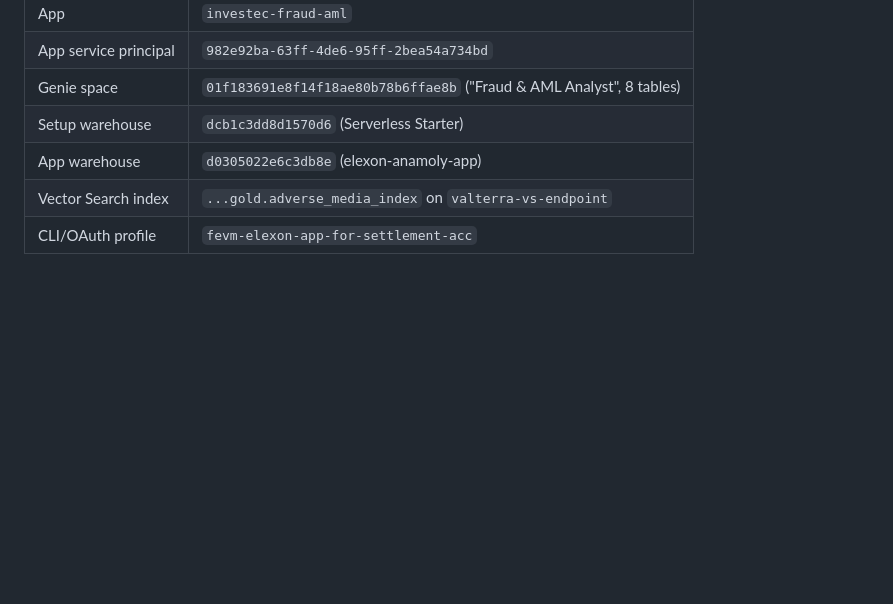
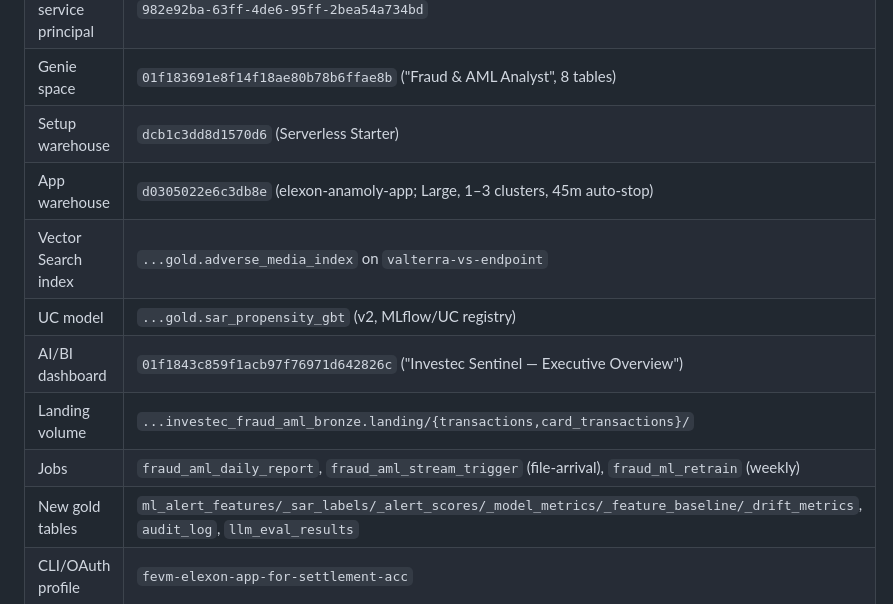
Before and after one commit to jason-miles/fraud-and-aml-detection-app, a Markdown page: docs/BUILD_LOG.md, the part around one of its changes. Rendered like a GitHub page; blank space fills up the shorter version.

```diff
--- a/docs/BUILD_LOG.md
+++ b/docs/BUILD_LOG.md
@@ -156,8 +183,13 @@ natively. Surfaced in a new **Compliance** view (3 tabs).
 | App service principal | `982e92ba-63ff-4de6-95ff-2bea54a734bd` |
 | Genie space | `01f183691e8f14f18ae80b78b6ffae8b` ("Fraud & AML Analyst", 8 tables) |
 | Setup warehouse | `dcb1c3dd8d1570d6` (Serverless Starter) |
-| App warehouse | `d0305022e6c3db8e` (elexon-anamoly-app) |
+| App warehouse | `d0305022e6c3db8e` (elexon-anamoly-app; Large, 1–3 clusters, 45m auto-stop) |
 | Vector Search index | `...gold.adverse_media_index` on `valterra-vs-endpoint` |
+| UC model | `...gold.sar_propensity_gbt` (v2, MLflow/UC registry) |
+| AI/BI dashboard | `01f1843c859f1acb97f76971d642826c` ("Investec Sentinel — Executive Overview") |
+| Landing volume | `...investec_fraud_aml_bronze.landing/{transactions,card_transactions}/` |
+| Jobs | `fraud_aml_daily_report`, `fraud_aml_stream_trigger` (file-arrival), `fraud_ml_retrain` (weekly) |
+| New gold tables | `ml_alert_features/_sar_labels/_alert_scores/_model_metrics/_feature_baseline/_drift_metrics`, `audit_log`, `llm_eval_results` |
 | CLI/OAuth profile | `fevm-elexon-app-for-settlement-acc` |
 
 ## How to rebuild in a fresh Databricks account
```
Also changed, not shown: other parts of docs/BUILD_LOG.md (+27 -0 lines).
